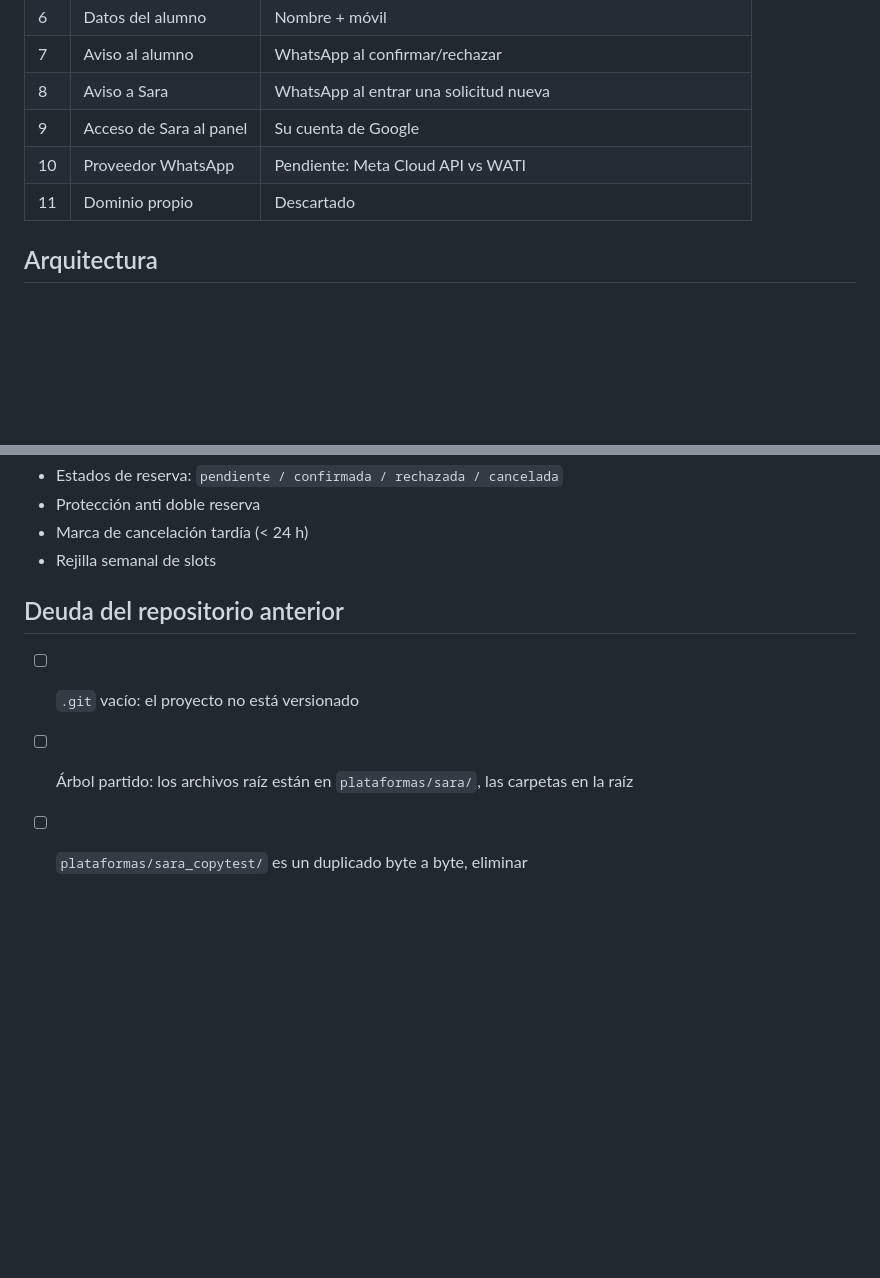
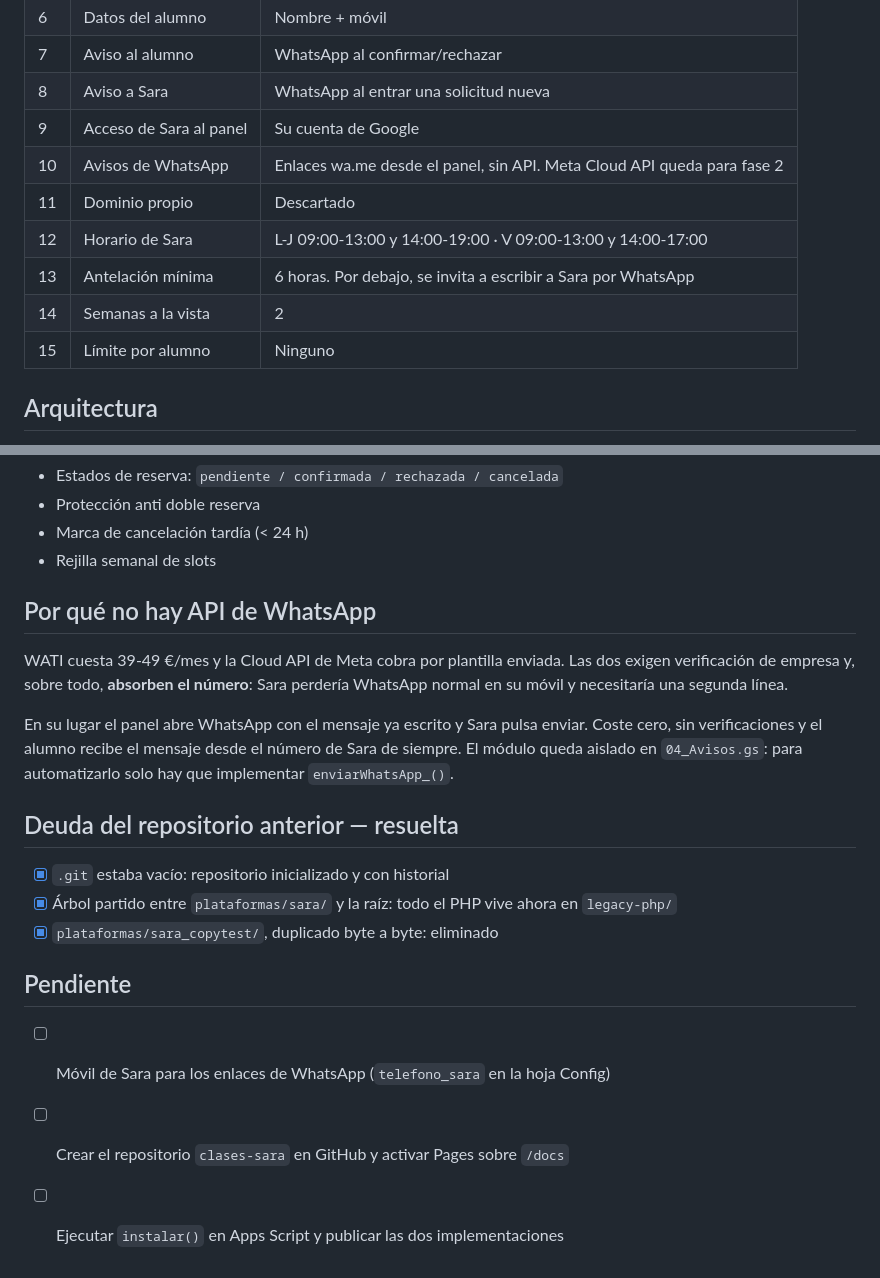
Before and after one commit to civcomercial2010-cmyk/clases-sara, a Markdown page: DECISIONES.md, 2 parts joined by grey strips. GitHub-like rendering; blank space fills up the shorter version.

Commit message:
Actualizar decisiones con los parámetros definitivos y el enfoque de WhatsApp
Co-Authored-By: Claude Opus 5 (1M context) <noreply@anthropic.com>

```diff
--- a/DECISIONES.md
+++ b/DECISIONES.md
@@ -21,8 +21,12 @@ Prioridad absoluta: **simplicidad operativa para Sara**.
 | 7 | Aviso al alumno | WhatsApp al confirmar/rechazar |
 | 8 | Aviso a Sara | WhatsApp al entrar una solicitud nueva |
 | 9 | Acceso de Sara al panel | Su cuenta de Google |
-| 10 | Proveedor WhatsApp | Pendiente: Meta Cloud API vs WATI |
+| 10 | Avisos de WhatsApp | Enlaces wa.me desde el panel, sin API. Meta Cloud API queda para fase 2 |
 | 11 | Dominio propio | Descartado |
+| 12 | Horario de Sara | L-J 09:00-13:00 y 14:00-19:00 · V 09:00-13:00 y 14:00-17:00 |
+| 13 | Antelación mínima | 6 horas. Por debajo, se invita a escribir a Sara por WhatsApp |
+| 14 | Semanas a la vista | 2 |
+| 15 | Límite por alumno | Ninguno |
 
 ## Arquitectura
 
@@ -73,8 +77,25 @@ despliega. Reaprovechable de [includes/funciones.php](includes/funciones.php):
 - Marca de cancelación tardía (< 24 h)
 - Rejilla semanal de slots
 
-## Deuda del repositorio anterior
+## Por qué no hay API de WhatsApp
 
-- [ ] `.git` vacío: el proyecto no está versionado
-- [ ] Árbol partido: los archivos raíz están en `plataformas/sara/`, las carpetas en la raíz
-- [ ] `plataformas/sara_copytest/` es un duplicado byte a byte, eliminar
+WATI cuesta 39-49 €/mes y la Cloud API de Meta cobra por plantilla enviada. Las dos
+exigen verificación de empresa y, sobre todo, **absorben el número**: Sara perdería
+WhatsApp normal en su móvil y necesitaría una segunda línea.
+
+En su lugar el panel abre WhatsApp con el mensaje ya escrito y Sara pulsa enviar.
+Coste cero, sin verificaciones y el alumno recibe el mensaje desde el número de Sara
+de siempre. El módulo queda aislado en `04_Avisos.gs`: para automatizarlo solo hay
+que implementar `enviarWhatsApp_()`.
+
+## Deuda del repositorio anterior — resuelta
+
+- [x] `.git` estaba vacío: repositorio inicializado y con historial
+- [x] Árbol partido entre `plataformas/sara/` y la raíz: todo el PHP vive ahora en `legacy-php/`
+- [x] `plataformas/sara_copytest/`, duplicado byte a byte: eliminado
+
+## Pendiente
+
+- [ ] Móvil de Sara para los enlaces de WhatsApp (`telefono_sara` en la hoja Config)
+- [ ] Crear el repositorio `clases-sara` en GitHub y activar Pages sobre `/docs`
+- [ ] Ejecutar `instalar()` en Apps Script y publicar las dos implementaciones
```
